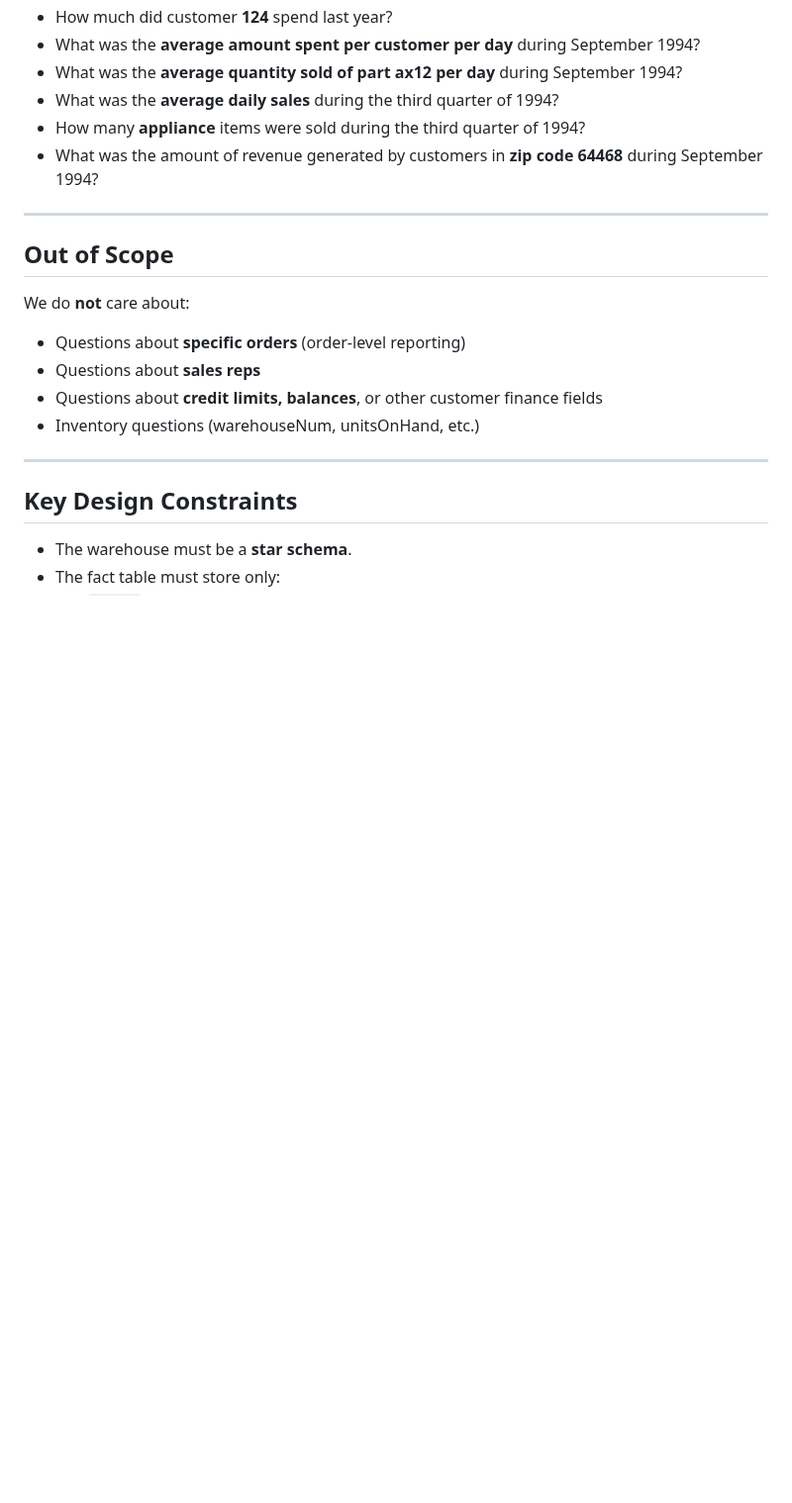
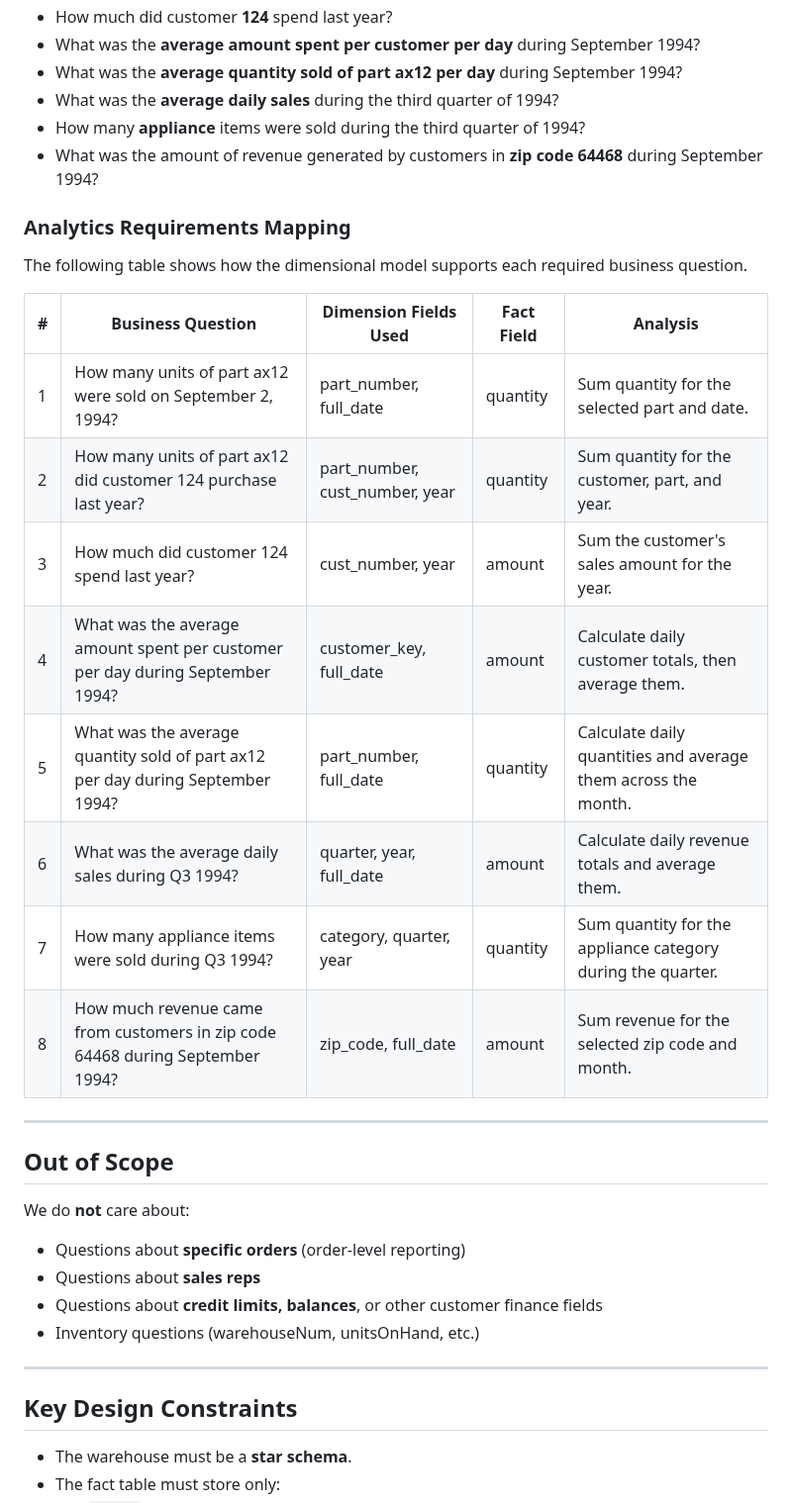
Before and after one commit to Angie-Crews/databases-for-analytics, a Markdown page: exercises/exercise06.md, the part around one of its changes. Shown at 99% size. Rendered like a GitHub page; blank space fills up the shorter version.

```diff
--- a/exercises/exercise06.md
+++ b/exercises/exercise06.md
@@ -48,6 +48,22 @@ Your dimensional model must support questions such as:
 - How many **appliance** items were sold during the third quarter of 1994?
 - What was the amount of revenue generated by customers in
   **zip code 64468** during September 1994?
+
+
+### Analytics Requirements Mapping
+
+The following table shows how the dimensional model supports each required business question.
+
+| # | Business Question | Dimension Fields Used | Fact Field | Analysis |
+|---|---|---|---|---|
+| 1 | How many units of part ax12 were sold on September 2, 1994? | part_number, full_date | quantity | Sum quantity for the selected part and date. |
+| 2 | How many units of part ax12 did customer 124 purchase last year? | part_number, cust_number, year | quantity | Sum quantity for the customer, part, and year. |
+| 3 | How much did customer 124 spend last year? | cust_number, year | amount | Sum the customer's sales amount for the year. |
+| 4 | What was the average amount spent per customer per day during September 1994? | customer_key, full_date | amount | Calculate daily customer totals, then average them. |
+| 5 | What was the average quantity sold of part ax12 per day during September 1994? | part_number, full_date | quantity | Calculate daily quantities and average them across the month. |
+| 6 | What was the average daily sales during Q3 1994? | quarter, year, full_date | amount | Calculate daily revenue totals and average them. |
+| 7 | How many appliance items were sold during Q3 1994? | category, quarter, year | quantity | Sum quantity for the appliance category during the quarter. |
+| 8 | How much revenue came from customers in zip code 64468 during September 1994? | zip_code, full_date | amount | Sum revenue for the selected zip code and month. |
 
 ---
 
```
Also changed, not shown: other parts of exercises/exercise06.md (+19 -3 lines), exercises/screenshots/exercise_06/star-schema.png (added).
